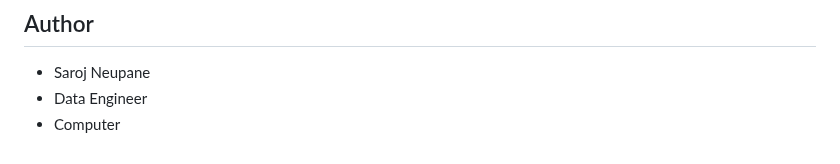
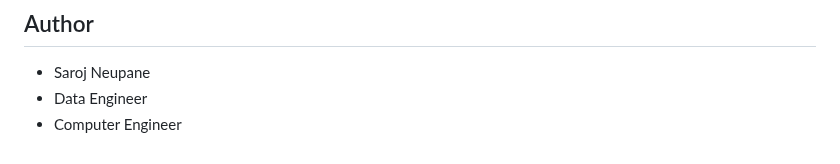
Before and after one commit to sarojneupaneofficial/sarojflow-platform, a Markdown page: README.md, the part around the change. GitHub-like rendering.

```diff
--- a/README.md
+++ b/README.md
@@ -284,4 +284,4 @@ This project is licensed under the MIT License - see the LICENSE file for detail
 
 - Saroj Neupane
 - Data Engineer
-- Computer
+- Computer Engineer
```
